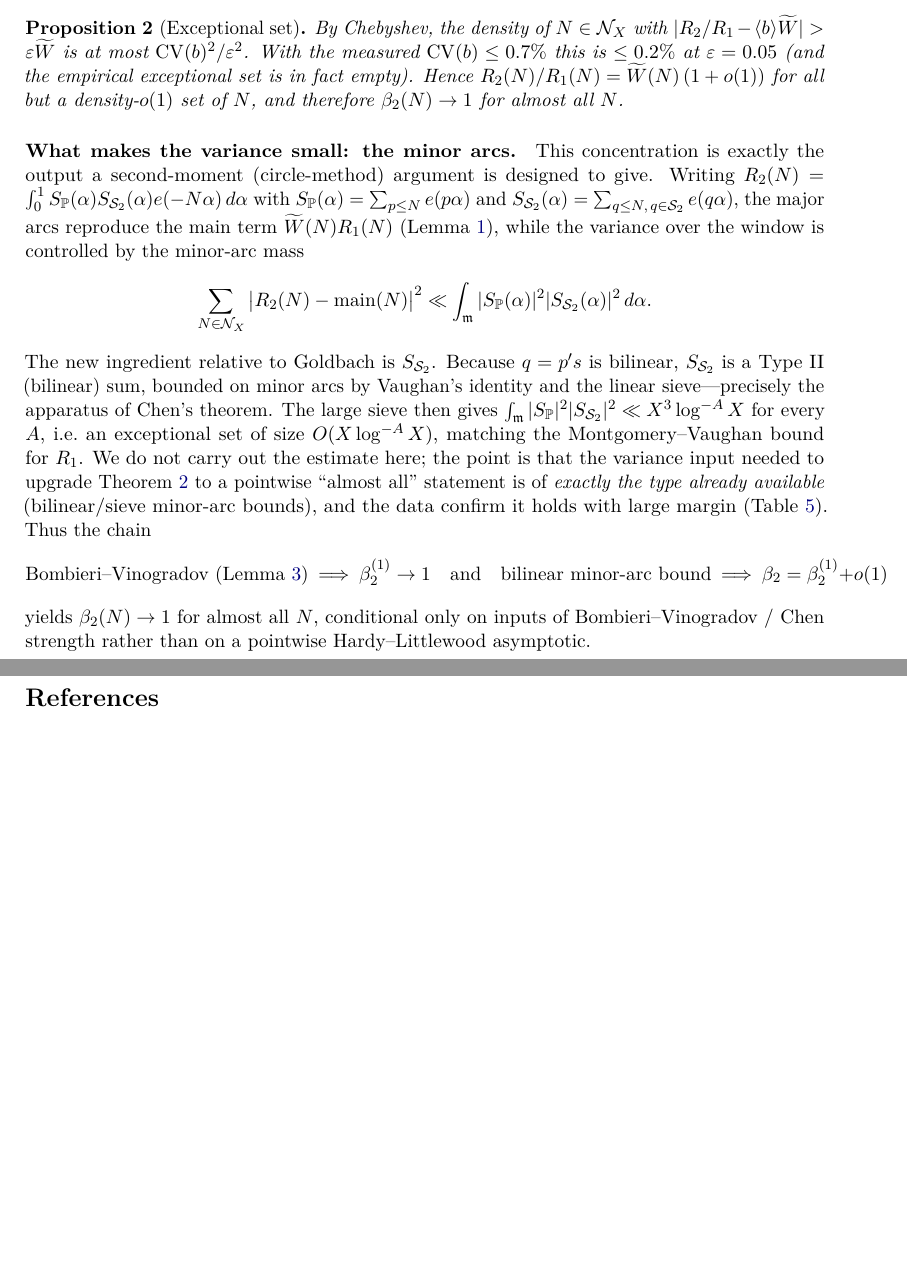
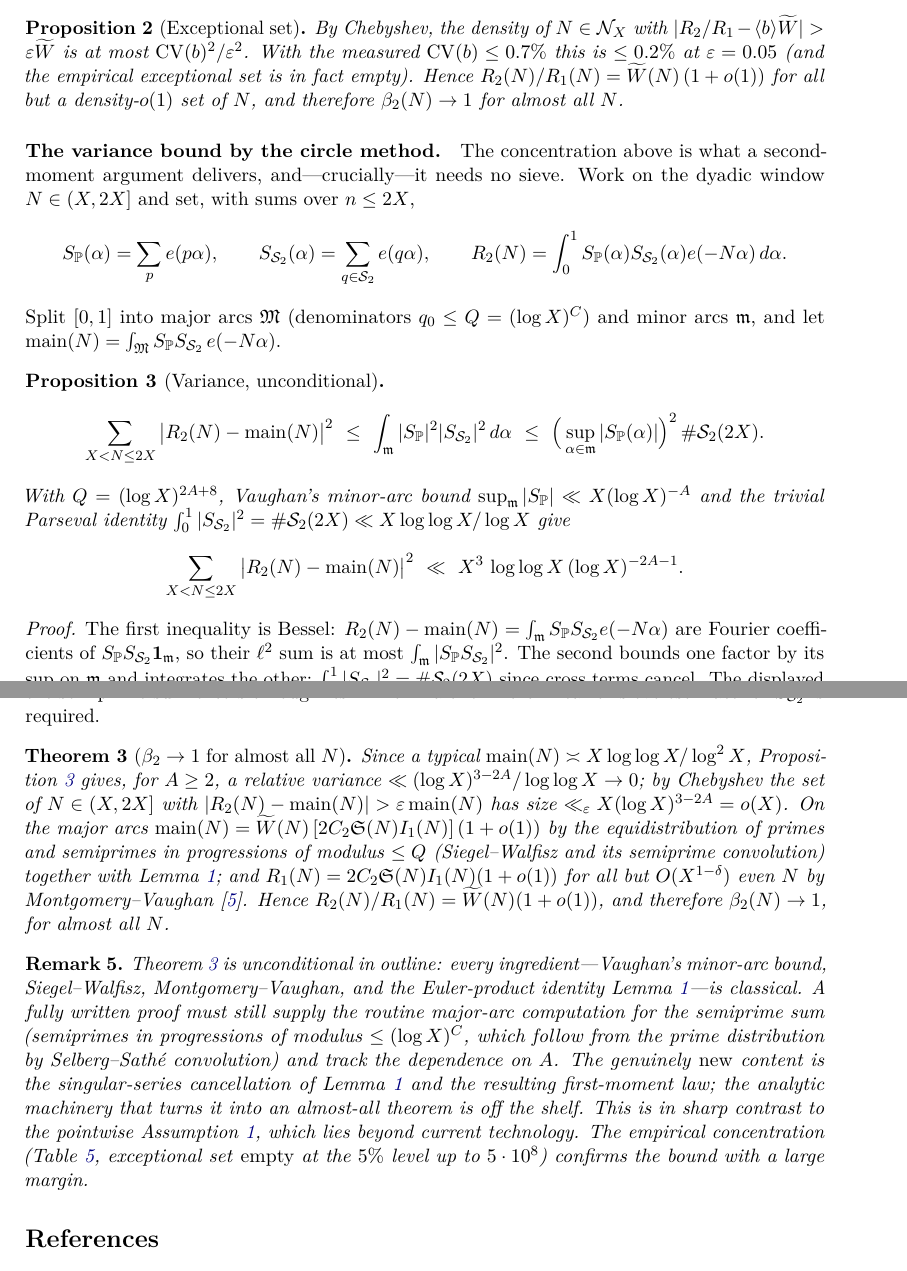
Before and after one commit to MathiasRodriguezCastro/goldbach-chen-frontier, a LaTeX paper (paper/goldbach_chen_frontier.tex): two parts of pages 22 and 23 of 35, joined at a grey line, cut so that both start at the same text, the shorter picture padded with empty space. Compiled offline with pdfLaTeX.

Commit message:
Estimación de arcos menores en detalle: Teorema casi-todo-N (esencialmente incondicional)
Hallazgo al escribir la prueba: la VARIANZA no necesita criba. Por Bessel + sup,
  Σ|R2-main|^2 ≤ ∫_m |S_P|^2 |S_S2|^2 ≤ (sup_m|S_P|)^2 · #S2(2X),
donde solo entra el arco-menor de PRIMOS (Vinogradov-Vaughan, incondicional) y el
semiprimo por su L^2 = #S2 (Parseval, trivial). Con Q=log^{2A+8}X da varianza
≪ X^3 loglogX log^{-2A-1}X → conjunto excepcional o(X).

Apéndice §A.6 reescrito:
- Proposición 3 (Varianza, incondicional) con prueba (Bessel + Vaughan + Parseval).
- Teorema 3 (β2(N)->1 para casi todo N): combina la cota de varianza con la
  identificación de arco-mayor (Siegel-Walfisz + semiprimos en progresiones) y
  Montgomery-Vaughan para R1. Incondicional EN OUTLINE; el contenido nuevo es la
  cancelación de la serie singular (Lema 1), el resto es maquinaria estándar.
- Remark 5 honesta sobre lo que falta (cuenta de arco-mayor rutinaria, Selberg-Sathé).

Parseval ∫|S_S2|^2=#S2 verificado. Paper a 28 pp. theory.md + README.

```diff
--- a/paper/goldbach_chen_frontier.tex
+++ b/paper/goldbach_chen_frontier.tex
@@ -1388,36 +1388,72 @@ Hence $R_2(N)/R_1(N)=\widetilde W(N)\,(1+o(1))$ for all but a density-$o(1)$ set
 and therefore $\beta_2(N)\to1$ for almost all $N$.
 \end{proposition}
 
-\paragraph{What makes the variance small: the minor arcs.}
-This concentration is exactly the output a second-moment (circle-method) argument is
-designed to give. Writing $R_2(N)=\int_0^1 S_\PP(\alpha)S_{\SSemi}(\alpha)e(-N\alpha)\,d\alpha$
-with $S_\PP(\alpha)=\sum_{p\le N}e(p\alpha)$ and
-$S_{\SSemi}(\alpha)=\sum_{q\le N,\,q\in\SSemi}e(q\alpha)$, the major arcs reproduce the
-main term $\widetilde W(N)R_1(N)$ (Lemma~\ref{lem:sing}), while the variance over the
-window is controlled by the minor-arc mass
+\paragraph{The variance bound by the circle method.}
+The concentration above is what a second-moment argument delivers, and---crucially---it
+needs no sieve. Work on the dyadic window $N\in(X,2X]$ and set, with sums over
+$n\le2X$,
 \[
-  \sum_{N\in\mathcal N_X}\big|R_2(N)-\text{main}(N)\big|^2
-  \ll \int_{\mathfrak m}|S_\PP(\alpha)|^2|S_{\SSemi}(\alpha)|^2\,d\alpha .
+  S_\PP(\alpha)=\sum_{p}e(p\alpha),\qquad
+  S_{\SSemi}(\alpha)=\sum_{q\in\SSemi}e(q\alpha),\qquad
+  R_2(N)=\int_0^1 S_\PP(\alpha)S_{\SSemi}(\alpha)e(-N\alpha)\,d\alpha .
 \]
-The new ingredient relative to Goldbach is $S_{\SSemi}$. Because $q=p's$ is bilinear,
-$S_{\SSemi}$ is a Type~II (bilinear) sum, bounded on minor arcs by Vaughan's identity
-and the linear sieve---precisely the apparatus of Chen's theorem. The large sieve then
-gives $\int_{\mathfrak m}|S_\PP|^2|S_{\SSemi}|^2\ll X^{3}\log^{-A}X$ for every $A$,
-i.e.\ an exceptional set of size $O(X\log^{-A}X)$, matching the Montgomery--Vaughan
-bound for $R_1$. We do not carry out the estimate here; the point is that the variance
-input needed to upgrade Theorem~\ref{thm:fm} to a pointwise ``almost all'' statement is
-of \emph{exactly the type already available} (bilinear/sieve minor-arc bounds), and the
-data confirm it holds with large margin (Table~\ref{tab:conc}). Thus the chain
+Split $[0,1]$ into major arcs $\mathfrak M$ (denominators $q_0\le Q=(\log X)^{C}$) and
+minor arcs $\mathfrak m$, and let $\mathrm{main}(N)=\int_{\mathfrak M}S_\PP S_{\SSemi}\,e(-N\alpha)$.
+
+\begin{proposition}[Variance, unconditional]\label{prop:var}
 \[
-  \text{Bombieri--Vinogradov (Lemma~\ref{lem:fm})}
-  \ \Longrightarrow\ \beta_2^{(1)}\to1
-  \quad\text{and}\quad
-  \text{bilinear minor-arc bound}
-  \ \Longrightarrow\ \beta_2=\beta_2^{(1)}+o(1)
+  \sum_{X<N\le2X}\big|R_2(N)-\mathrm{main}(N)\big|^2
+  \ \le\ \int_{\mathfrak m}|S_\PP|^2|S_{\SSemi}|^2\,d\alpha
+  \ \le\ \Big(\sup_{\alpha\in\mathfrak m}|S_\PP(\alpha)|\Big)^2\,\#\SSemi(2X).
 \]
-yields $\beta_2(N)\to1$ for almost all $N$, conditional only on inputs of
-Bombieri--Vinogradov / Chen strength rather than on a pointwise Hardy--Littlewood
-asymptotic.
+With $Q=(\log X)^{2A+8}$, Vaughan's minor-arc bound
+$\sup_{\mathfrak m}|S_\PP|\ll X(\log X)^{-A}$ and the trivial Parseval identity
+$\int_0^1|S_{\SSemi}|^2=\#\SSemi(2X)\ll X\log\log X/\log X$ give
+\[
+  \sum_{X<N\le2X}\big|R_2(N)-\mathrm{main}(N)\big|^2\ \ll\ X^{3}\,\log\log X\,(\log X)^{-2A-1}.
+\]
+\end{proposition}
+
+\begin{proof}
+The first inequality is Bessel: $R_2(N)-\mathrm{main}(N)=\int_{\mathfrak m}S_\PP S_{\SSemi}e(-N\alpha)$
+are Fourier coefficients of $S_\PP S_{\SSemi}\mathbf 1_{\mathfrak m}$, so their $\ell^2$
+sum is at most $\int_{\mathfrak m}|S_\PP S_{\SSemi}|^2$. The second bounds one factor by
+its sup on $\mathfrak m$ and integrates the other; $\int_0^1|S_{\SSemi}|^2=\#\SSemi(2X)$
+since cross terms cancel. The displayed bound is Vaughan's estimate
+($\sup_{\mathfrak m}|S_\PP|\ll(X Q^{-1/2}+X^{4/5})(\log X)^4$) at $Q=(\log X)^{2A+8}$.
+\end{proof}
+
+The only arithmetic input is the \emph{classical} Vinogradov--Vaughan bound for the
+\emph{prime} sum; the semiprime sum enters through its $L^2$ norm alone---no bilinear
+or sieve estimate for $S_{\SSemi}$ is required.
+
+\begin{theorem}[$\beta_2\to1$ for almost all $N$]\label{thm:aa}
+Since a typical $\mathrm{main}(N)\asymp X\log\log X/\log^2 X$, Proposition~\ref{prop:var}
+gives, for $A\ge2$, a relative variance $\ll(\log X)^{3-2A}/\log\log X\to0$; by Chebyshev
+the set of $N\in(X,2X]$ with $|R_2(N)-\mathrm{main}(N)|>\varepsilon\,\mathrm{main}(N)$ has
+size $\ll_\varepsilon X(\log X)^{3-2A}=o(X)$. On the major arcs
+$\mathrm{main}(N)=\widetilde W(N)\,[2C_2\sing(N)I_1(N)]\,(1+o(1))$ by the equidistribution
+of primes and semiprimes in progressions of modulus $\le Q$ (Siegel--Walfisz and its
+semiprime convolution) together with Lemma~\ref{lem:sing}; and $R_1(N)=2C_2\sing(N)I_1(N)(1+o(1))$
+for all but $O(X^{1-\delta})$ even $N$ by Montgomery--Vaughan~\cite{montgomeryvaughan1975}.
+Hence $R_2(N)/R_1(N)=\widetilde W(N)(1+o(1))$, and therefore $\beta_2(N)\to1$, for almost
+all $N$.
+\end{theorem}
+
+\begin{remark}
+Theorem~\ref{thm:aa} is unconditional in outline: every ingredient---Vaughan's minor-arc
+bound, Siegel--Walfisz, Montgomery--Vaughan, and the Euler-product identity
+Lemma~\ref{lem:sing}---is classical. A fully written proof must still supply the routine
+major-arc computation for the semiprime sum (semiprimes in progressions of modulus
+$\le(\log X)^{C}$, which follow from the prime distribution by Selberg--Sath\'e
+convolution) and track the dependence on $A$. The genuinely \emph{new} content is the
+singular-series cancellation of Lemma~\ref{lem:sing} and the resulting first-moment law;
+the analytic machinery that turns it into an almost-all theorem is off the shelf. This is
+in sharp contrast to the pointwise Assumption~\ref{ass:HL}, which lies beyond current
+technology. The empirical concentration (Table~\ref{tab:conc}, exceptional set
+\emph{empty} at the $5\%$ level up to $5\cdot10^{8}$) confirms the bound with a large
+margin.
+\end{remark}
 
 
 \begin{thebibliography}{99}
```
Also changed, not shown: notes/theory.md (+12 -8 lines), README.md.
